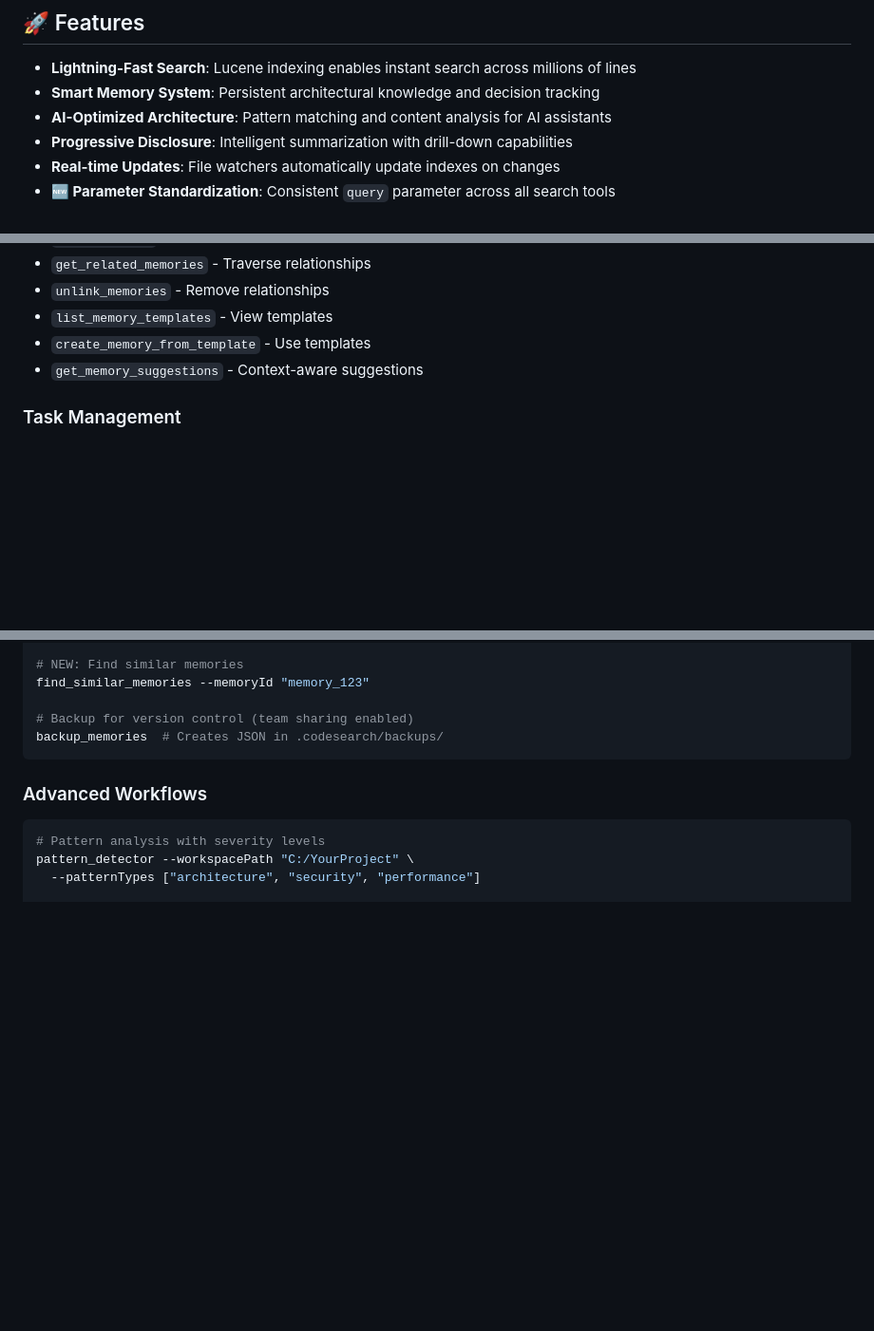
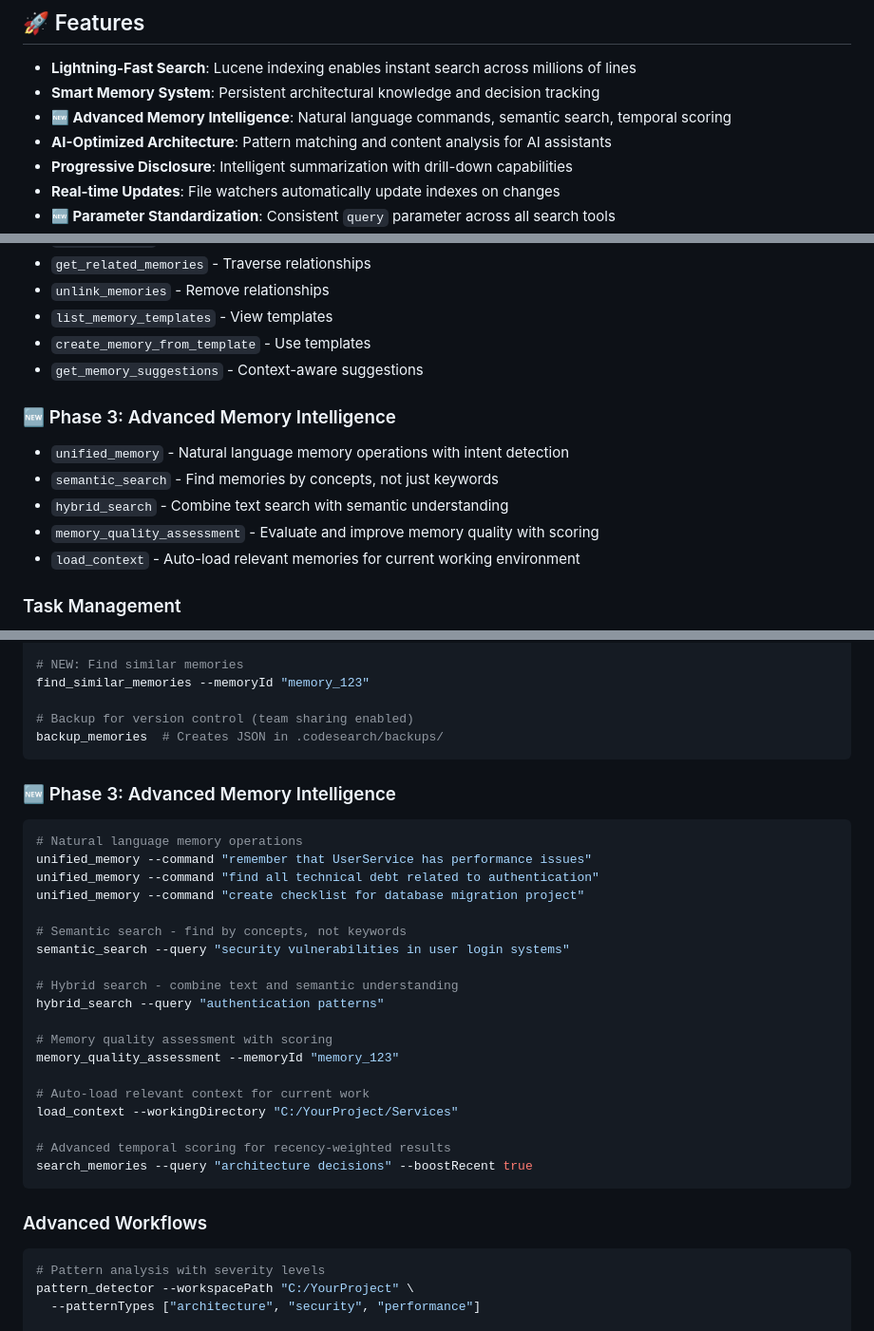
Before and after one commit to anortham/coa-codesearch-mcp, a Markdown page: README.md, 3 parts joined by grey strips. Shown at 95% size. GitHub-like rendering; blank space fills up the shorter version.

Commit message:
Update README.md with Phase 3 Advanced Memory Intelligence features
- Added Phase 3 section highlighting new memory capabilities
- Updated main features list with Advanced Memory Intelligence
- Added comprehensive Phase 3 workflow examples:
  * Natural language unified_memory operations
  * Semantic search for concept-based discovery
  * Hybrid search combining text + semantic
  * Memory quality assessment with scoring
  * Auto-context loading and temporal scoring
- Documented all new tools and capabilities

🤖 Generated with [Claude Code](https://claude.ai/code)

Co-Authored-By: Claude <noreply@anthropic.com>

````diff
--- a/README.md
+++ b/README.md
@@ -6,6 +6,7 @@ A high-performance Model Context Protocol (MCP) server for blazing-fast code sea
 
 - **Lightning-Fast Search**: Lucene indexing enables instant search across millions of lines
 - **Smart Memory System**: Persistent architectural knowledge and decision tracking
+- **🆕 Advanced Memory Intelligence**: Natural language commands, semantic search, temporal scoring
 - **AI-Optimized Architecture**: Pattern matching and content analysis for AI assistants
 - **Progressive Disclosure**: Intelligent summarization with drill-down capabilities
 - **Real-time Updates**: File watchers automatically update indexes on changes
@@ -88,6 +89,13 @@ Fully supports Windows, Linux, and macOS (x64/ARM64). The server handles platfor
 - `list_memory_templates` - View templates
 - `create_memory_from_template` - Use templates
 - `get_memory_suggestions` - Context-aware suggestions
+
+### 🆕 Phase 3: Advanced Memory Intelligence
+- `unified_memory` - Natural language memory operations with intent detection
+- `semantic_search` - Find memories by concepts, not just keywords
+- `hybrid_search` - Combine text search with semantic understanding
+- `memory_quality_assessment` - Evaluate and improve memory quality with scoring
+- `load_context` - Auto-load relevant memories for current working environment
 
 ### Task Management
 - `create_checklist` - Create persistent task lists
@@ -206,6 +214,29 @@ find_similar_memories --memoryId "memory_123"
 
 # Backup for version control (team sharing enabled)
 backup_memories  # Creates JSON in .codesearch/backups/
+```
+
+### 🆕 Phase 3: Advanced Memory Intelligence
+```bash
+# Natural language memory operations
+unified_memory --command "remember that UserService has performance issues"
+unified_memory --command "find all technical debt related to authentication"
+unified_memory --command "create checklist for database migration project"
+
+# Semantic search - find by concepts, not keywords
+semantic_search --query "security vulnerabilities in user login systems"
+
+# Hybrid search - combine text and semantic understanding
+hybrid_search --query "authentication patterns"
+
+# Memory quality assessment with scoring
+memory_quality_assessment --memoryId "memory_123"
+
+# Auto-load relevant context for current work
+load_context --workingDirectory "C:/YourProject/Services"
+
+# Advanced temporal scoring for recency-weighted results
+search_memories --query "architecture decisions" --boostRecent true
 ```
 
 ### Advanced Workflows
````
